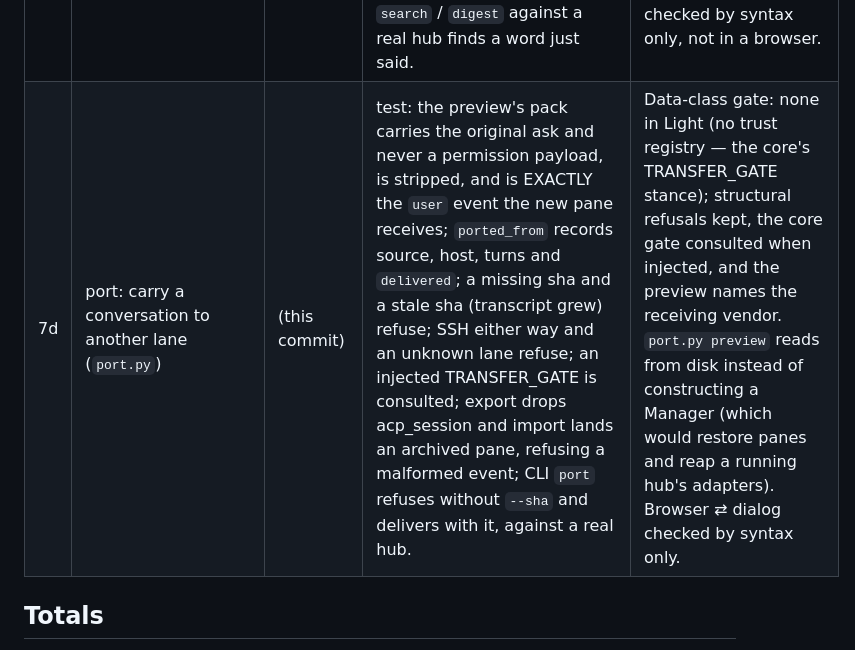
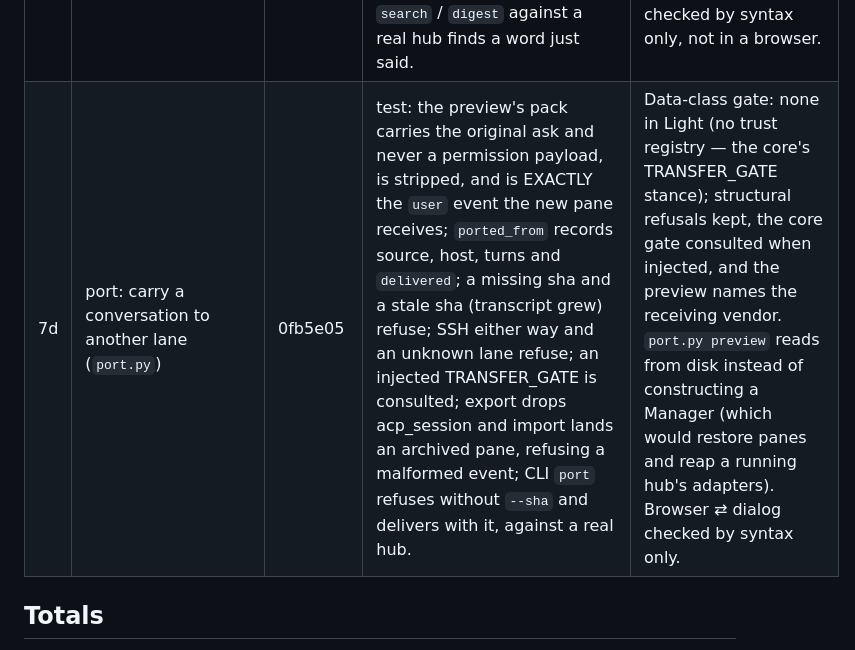
Before and after one commit to cvp1/corral-light, a Markdown page: docs/RESILIENCE-PROGRESS-2026-09-28.md, the part around the change. GitHub-like rendering.

Commit message:
docs: resilience progress — record 7d's commit hash
Co-Authored-By: Claude Fable 5.1 <noreply@anthropic.com>

```diff
--- a/docs/RESILIENCE-PROGRESS-2026-09-28.md
+++ b/docs/RESILIENCE-PROGRESS-2026-09-28.md
@@ -17,7 +17,7 @@ script; item 1 moved it to the end.
 | 7a | port: roles | 2736d9a | test: create → load → digest (a preamble-only edit changes it), O_EXCL never overwrites, a refused create leaves no file, refused keys named (`schedule`), prompt_file cannot escape, the 3.9 fallback TOML reader refuses tables/arrays/dupes/literal strings, a quote in a field cannot inject a key, resolve drops a posture the lane cannot enforce and SAYS so, role survives restart (from_meta), CLI `open --role` shows (does not send) the instructions and `--ask` sends them composed, against a real hub. | No data-class gate: Light ships no trust registry (same stance as TRANSFER_GATE); `data_class` is validated, recorded and noted "not enforced". Roles live in ~/.config/corral-light/roles, not the public repo. Dialog picker checked by string test only; no in-browser role-creation form (the CLI `roles.py create` is the form). No usage/kill-rule port. |
 | 7b | port: scheduled prompts (`later.py`) | 336bd94 | test: add refuses at arm time (unknown lane, no prompt, past, `remind`, unknown posture/repeat); a due job opens a pane, sends, notes "started by a scheduled job", and retires; a job 5 h late is skipped and kept as a failed record, nothing opened; a daily walks to the next future slot; a nudge onto a pane blocked at a permission refuses and queues nothing; a role is inlined at arm time and later edits to it do not reach the job; CLI `later add/list/rm` against a real hub. | Named `later.py`, not `schedule.py`: `schedule` is on the suite's banned-module list, and un-banning it is the operator's call, not a fix. Dropped: the run-registry hook, `refire` (registry lineage) and `remind` (no attention queue in Light — refused by name). Dialog "Later…" section and roster "Scheduled" list checked by syntax only, not in a browser. |
 | 7c | port: transcript search + digest (`transcripts.py`) | afa0daa | test: a phrase split across two streamed chunks is found; archived and meta-less panes are searchable (hits say which); a permission payload is never findable; user text is never FTS syntax; the digest counts turns / tool calls / permissions from events and is labelled live/detached/archived; it reads CORRAL_LIGHT_STATE, never the full Corral's. CLI `search` / `digest` against a real hub finds a word just said. | Port changes only: shared `corral_core.transcript` reader, Light's state dir, a no-FTS5 sqlite degrades to a typed error, and the digest's full-Corral Docket tail (close.py) is dropped. Palette rows (said-hits, "What the agents did — last 24h") checked by syntax only, not in a browser. |
-| 7d | port: carry a conversation to another lane (`port.py`) | (this commit) | test: the preview's pack carries the original ask and never a permission payload, is stripped, and is EXACTLY the `user` event the new pane receives; `ported_from` records source, host, turns and `delivered`; a missing sha and a stale sha (transcript grew) refuse; SSH either way and an unknown lane refuse; an injected TRANSFER_GATE is consulted; export drops acp_session and import lands an archived pane, refusing a malformed event; CLI `port` refuses without `--sha` and delivers with it, against a real hub. | Data-class gate: none in Light (no trust registry — the core's TRANSFER_GATE stance); structural refusals kept, the core gate consulted when injected, and the preview names the receiving vendor. `port.py preview` reads from disk instead of constructing a Manager (which would restore panes and reap a running hub's adapters). Browser ⇄ dialog checked by syntax only. |
+| 7d | port: carry a conversation to another lane (`port.py`) | 0fb5e05 | test: the preview's pack carries the original ask and never a permission payload, is stripped, and is EXACTLY the `user` event the new pane receives; `ported_from` records source, host, turns and `delivered`; a missing sha and a stale sha (transcript grew) refuse; SSH either way and an unknown lane refuse; an injected TRANSFER_GATE is consulted; export drops acp_session and import lands an archived pane, refusing a malformed event; CLI `port` refuses without `--sha` and delivers with it, against a real hub. | Data-class gate: none in Light (no trust registry — the core's TRANSFER_GATE stance); structural refusals kept, the core gate consulted when injected, and the preview names the receiving vendor. `port.py preview` reads from disk instead of constructing a Manager (which would restore panes and reap a running hub's adapters). Browser ⇄ dialog checked by syntax only. |
 
 ## Totals
 
```
